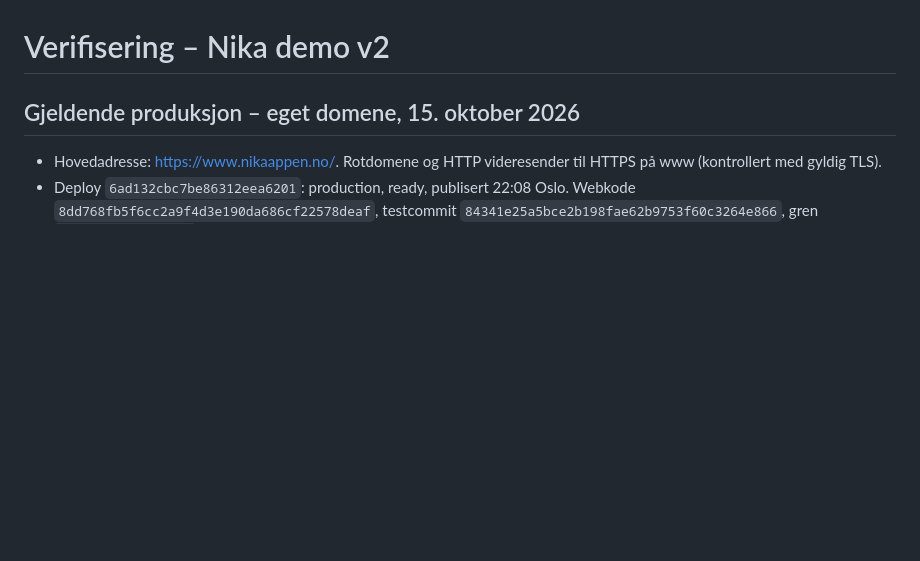
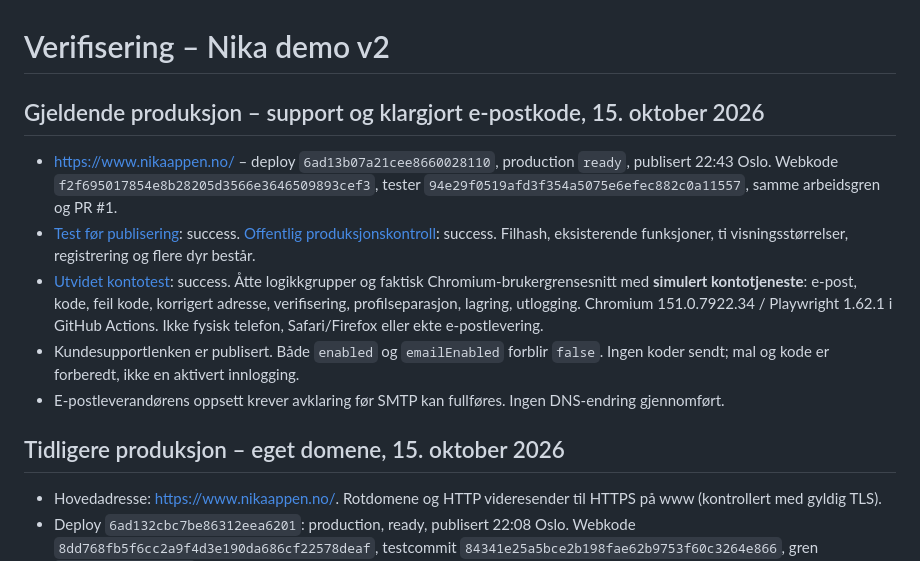
Before and after one commit to minevo93/Nika-dyreapp, a Markdown page: TESTING.md, the part around the change. GitHub-like rendering; blank space fills up the shorter version.

```diff
--- a/TESTING.md
+++ b/TESTING.md
@@ -1,6 +1,14 @@
 # Verifisering – Nika demo v2
 
-## Gjeldende produksjon – eget domene, 15. oktober 2026
+## Gjeldende produksjon – support og klargjort e-postkode, 15. oktober 2026
+
+- https://www.nikaappen.no/ – deploy `6ad13b07a21cee8660028110`, production `ready`, publisert 22:43 Oslo. Webkode `f2f695017854e8b28205d3566e3646509893cef3`, tester `94e29f0519afd3f354a5075e6efec882c0a11557`, samme arbeidsgren og PR #1.
+- [Test før publisering](https://github.com/minevo93/Nika-dyreapp/actions/runs/38804097910): success. [Offentlig produksjonskontroll](https://github.com/minevo93/Nika-dyreapp/actions/runs/38804434488): success. Filhash, eksisterende funksjoner, ti visningsstørrelser, registrering og flere dyr består.
+- [Utvidet kontotest](https://github.com/minevo93/Nika-dyreapp/actions/runs/38804434575): success. Åtte logikkgrupper og faktisk Chromium-brukergrensesnitt med **simulert kontotjeneste**: e-post, kode, feil kode, korrigert adresse, verifisering, profilseparasjon, lagring, utlogging. Chromium 151.0.7922.34 / Playwright 1.62.1 i GitHub Actions. Ikke fysisk telefon, Safari/Firefox eller ekte e-postlevering.
+- Kundesupportlenken er publisert. Både `enabled` og `emailEnabled` forblir `false`. Ingen koder sendt; mal og kode er forberedt, ikke en aktivert innlogging.
+- E-postleverandørens oppsett krever avklaring før SMTP kan fullføres. Ingen DNS-endring gjennomført.
+
+## Tidligere produksjon – eget domene, 15. oktober 2026
 
 - Hovedadresse: https://www.nikaappen.no/. Rotdomene og HTTP videresender til HTTPS på www (kontrollert med gyldig TLS).
 - Deploy `6ad132cbc7be86312eea6201`: production, ready, publisert 22:08 Oslo. Webkode `8dd768fb5f6cc2a9f4d3e190da686cf22578deaf`, testcommit `84341e25a5bce2b198fae62b9753f60c3264e866`, gren `feat/nika-demo-v2`, PR #1.
```
Also changed, not shown: README.md (+3 -3 lines).
